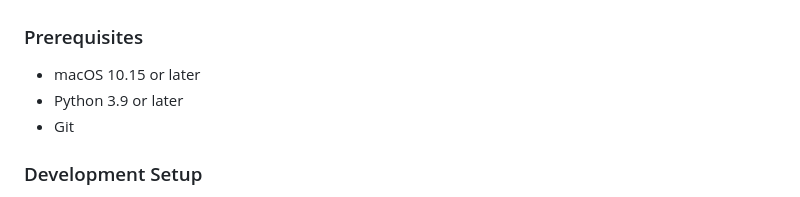
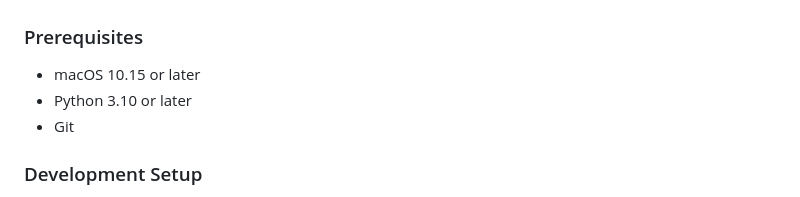
Before and after one commit to texasbe2trill/macos-trust, a Markdown page: CONTRIBUTING.md, the part around the change. Drawn GitHub-style.

Commit message:
Update Python version requirement to 3.10

```diff
--- a/CONTRIBUTING.md
+++ b/CONTRIBUTING.md
@@ -28,7 +28,7 @@ This project follows a simple code of conduct:
 ### Prerequisites
 
 - macOS 10.15 or later
-- Python 3.9 or later
+- Python 3.10 or later
 - Git
 
 ### Development Setup
```
